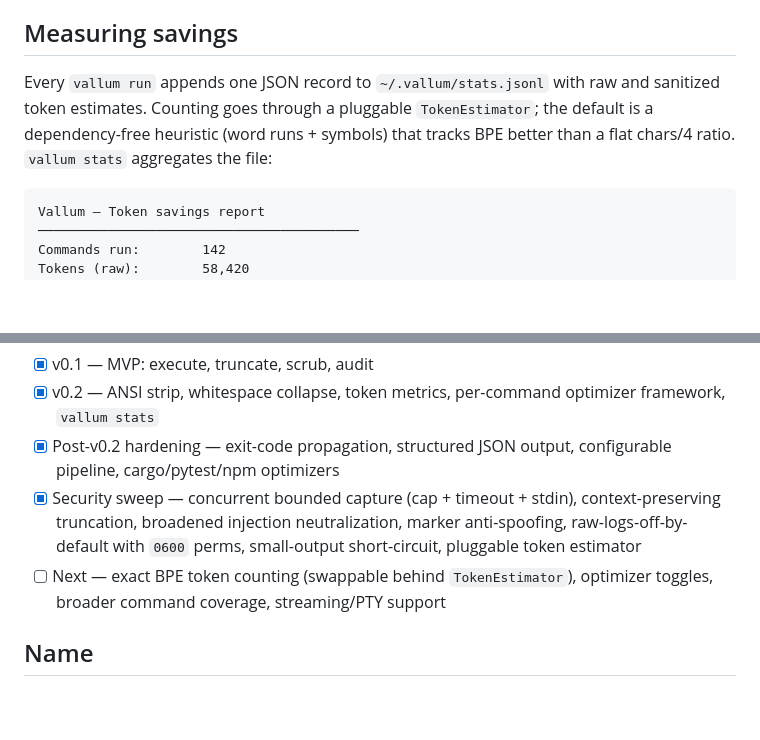
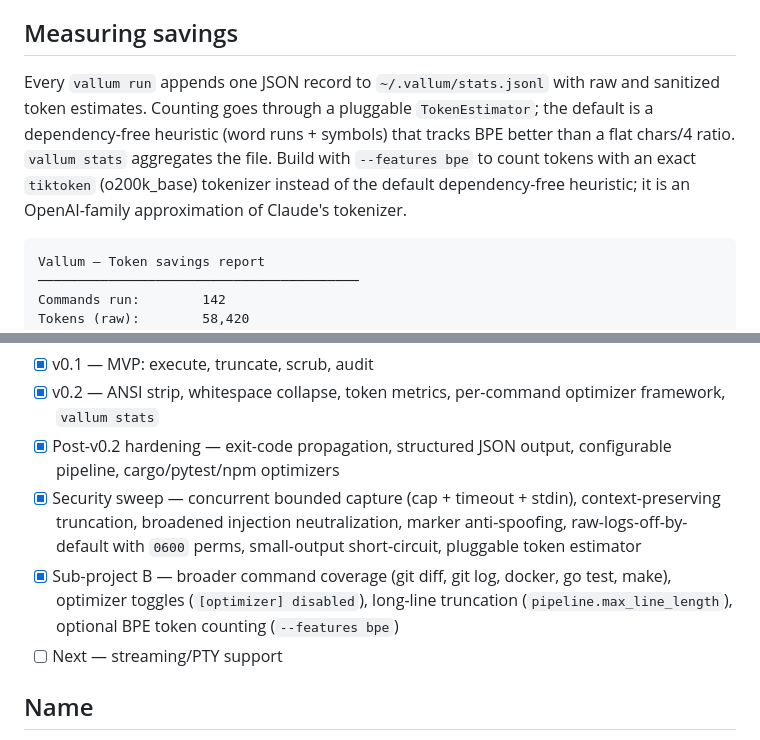
Before and after one commit to kahramanemir/Vallum, a Markdown page: README.md, 2 parts joined by grey strips. GitHub-like rendering; blank space fills up the shorter version.

````diff
--- a/README.md
+++ b/README.md
@@ -148,7 +159,7 @@ Note how a tiny output ends up *larger* after wrapping: the security wrapper has
 
 ## Measuring savings
 
-Every `vallum run` appends one JSON record to `~/.vallum/stats.jsonl` with raw and sanitized token estimates. Counting goes through a pluggable `TokenEstimator`; the default is a dependency-free heuristic (word runs + symbols) that tracks BPE better than a flat chars/4 ratio. `vallum stats` aggregates the file:
+Every `vallum run` appends one JSON record to `~/.vallum/stats.jsonl` with raw and sanitized token estimates. Counting goes through a pluggable `TokenEstimator`; the default is a dependency-free heuristic (word runs + symbols) that tracks BPE better than a flat chars/4 ratio. `vallum stats` aggregates the file. Build with `--features bpe` to count tokens with an exact `tiktoken` (o200k_base) tokenizer instead of the default dependency-free heuristic; it is an OpenAI-family approximation of Claude's tokenizer.
 
 ```
 Vallum — Token savings report
@@ -194,7 +205,8 @@ npm install            8,442 saved   (76%)
 - [x] v0.2 — ANSI strip, whitespace collapse, token metrics, per-command optimizer framework, `vallum stats`
 - [x] Post-v0.2 hardening — exit-code propagation, structured JSON output, configurable pipeline, cargo/pytest/npm optimizers
 - [x] Security sweep — concurrent bounded capture (cap + timeout + stdin), context-preserving truncation, broadened injection neutralization, marker anti-spoofing, raw-logs-off-by-default with `0600` perms, small-output short-circuit, pluggable token estimator
-- [ ] Next — exact BPE token counting (swappable behind `TokenEstimator`), optimizer toggles, broader command coverage, streaming/PTY support
+- [x] Sub-project B — broader command coverage (git diff, git log, docker, go test, make), optimizer toggles (`[optimizer] disabled`), long-line truncation (`pipeline.max_line_length`), optional BPE token counting (`--features bpe`)
+- [ ] Next — streaming/PTY support
 
 ## Name
 
````
Also changed, not shown: other parts of README.md (+12 -1 lines).
